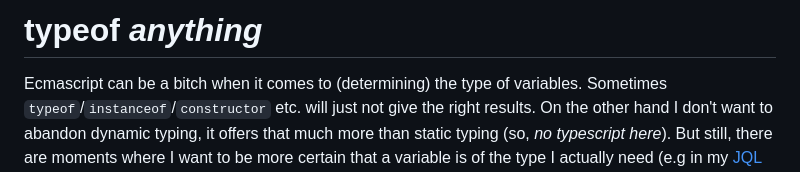
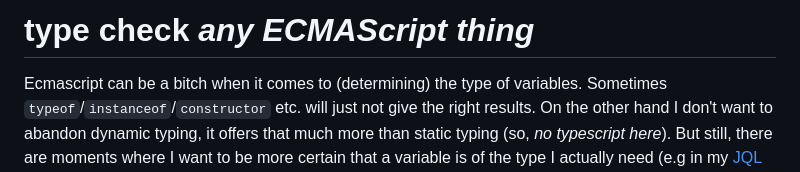
Before and after one commit to KooiInc/typeofAnything, a Markdown page: README.md, the part around the change. GitHub-like rendering.

```diff
--- a/README.md
+++ b/README.md
@@ -1,4 +1,4 @@
-# typeof *anything*
+# type check *any ECMAScript thing*
 
 Ecmascript can be a bitch when it comes to (determining) the type of variables. Sometimes `typeof`/`instanceof`/`constructor` etc. will
 just not give the right results. On the other hand I don't want to abandon dynamic typing, it offers that much more than static typing
```
